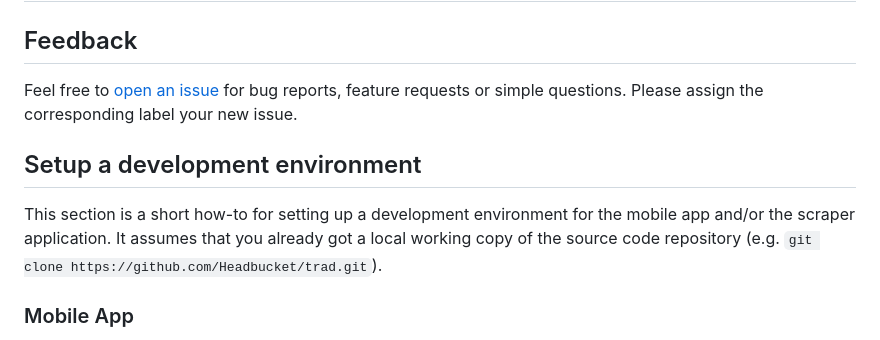
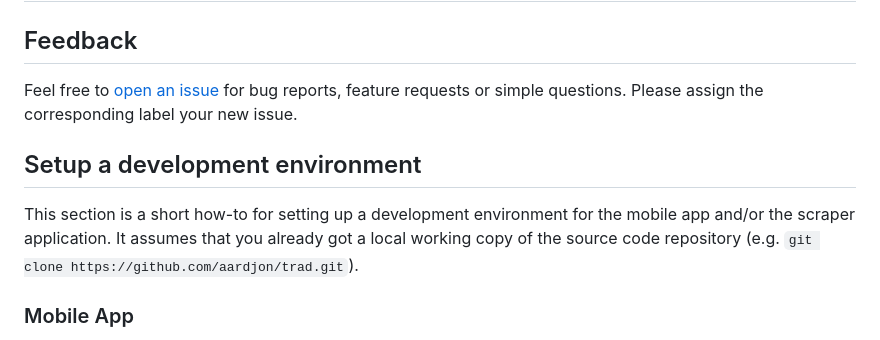
Before and after one commit to aardjon/trad, a Markdown page: CONTRIBUTING.md, the part around one of its changes. Drawn GitHub-style.

Commit message:
docs: Update repository URL in CONTRIBUTING file

```diff
--- a/CONTRIBUTING.md
+++ b/CONTRIBUTING.md
@@ -8,7 +8,7 @@ Feel free to [open an issue](https://github.com/Headbucket/trad/issues) for bug
 
 This section is a short how-to for setting up a development environment for the mobile app and/or
 the scraper application. It assumes that you already got a local working copy of the source code
-repository (e.g. `git clone https://github.com/Headbucket/trad.git`).
+repository (e.g. `git clone https://github.com/aardjon/trad.git`).
 
 ### Mobile App
 
```
Also changed, not shown: other parts of CONTRIBUTING.md (+1 -1 lines).
